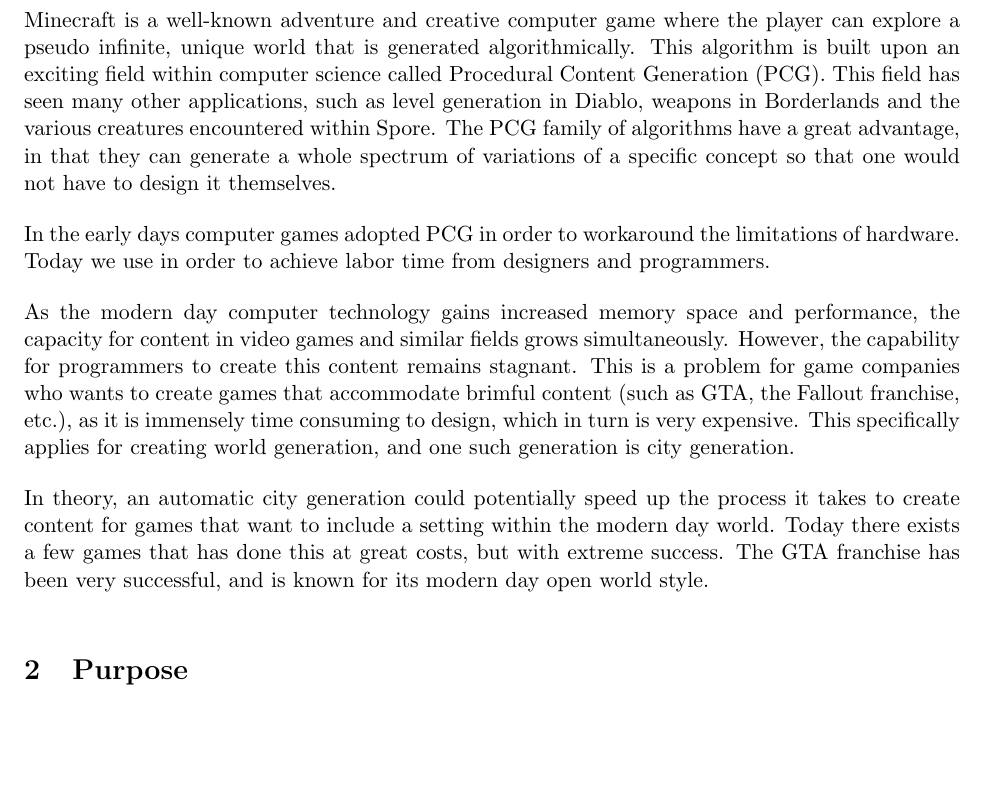
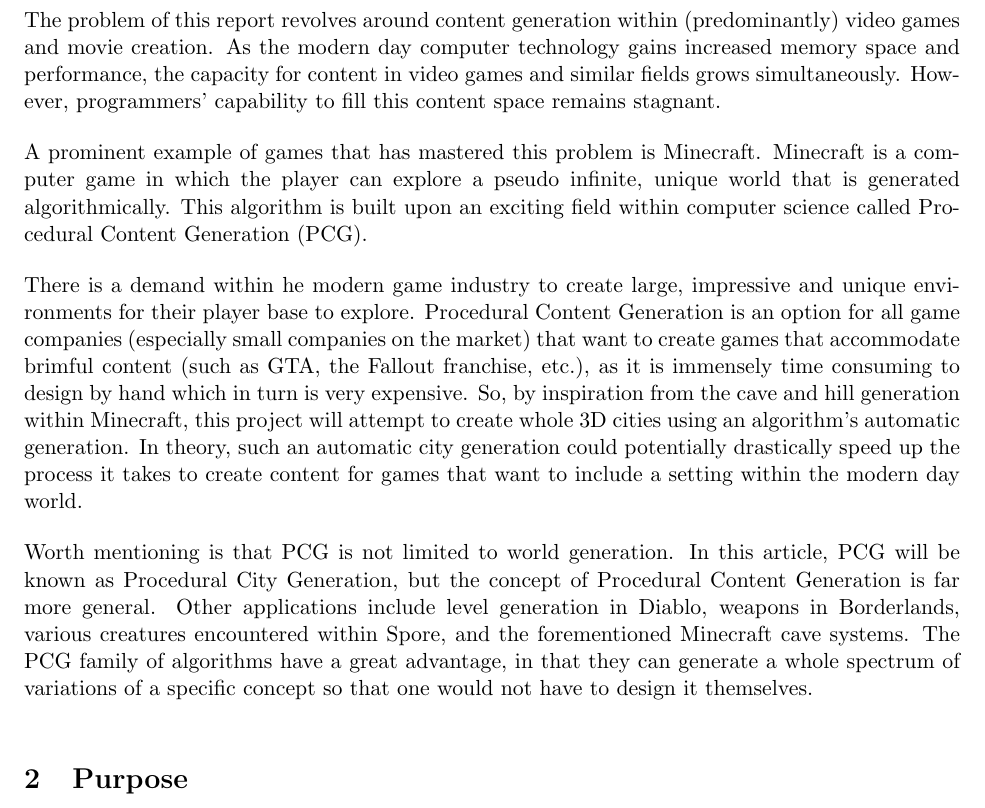
Before and after one commit to DATX02-20-02/Report, a LaTeX document (main.tex, which reads tex/introduction.tex): part of page 4 of 10, cut at the place of the change, the shorter picture padded with empty space. Compiled offline with pdfLaTeX.

Commit message:
Improve introduction

```diff
--- a/tex/introduction.tex
+++ b/tex/introduction.tex
@@ -1,17 +1,8 @@
 \section{Introduction}
-Minecraft is a well-known adventure and creative computer game where the player can explore a pseudo infinite, unique world that is generated algorithmically.
-This algorithm is built upon an exciting field within computer science called Procedural Content Generation (PCG).
-This field has seen many other applications, such as level generation in Diablo, weapons in Borderlands and the various creatures encountered within Spore.
-The PCG family of algorithms have a great advantage, in that they can generate a whole spectrum of variations of a specific concept so that one would not have to design it themselves.
+The problem of this report revolves around content generation within (predominantly) video games and movie creation. As the modern day computer technology gains increased memory space and performance, the capacity for content in video games and similar fields grows simultaneously. However, programmers' capability to fill this content space remains stagnant.
 
-In the early days computer games adopted PCG in order to workaround the limitations of hardware.
-Today we use in order to achieve labor time from designers and programmers.
+A prominent example of games that has mastered this problem is Minecraft. Minecraft is a computer game in which the player can explore a pseudo infinite, unique world that is generated algorithmically. This algorithm is built upon an exciting field within computer science called Procedural Content Generation (PCG).
 
-As the modern day computer technology gains increased memory space and performance, the capacity for content in video games and similar fields grows simultaneously.
-However, the capability for programmers to create this content remains stagnant.
-This is a problem for game companies who wants to create games that accommodate brimful content (such as GTA, the Fallout franchise, etc.), as it is immensely time consuming to design, which in turn is very expensive.
-This specifically applies for creating world generation, and one such generation is city generation.
+There is a demand within he modern game industry to create large, impressive and unique environments for their player base to explore. Procedural Content Generation is an option for all game companies (especially small companies on the market) that want to create games that accommodate brimful content (such as GTA, the Fallout franchise, etc.), as it is immensely time consuming to design by hand which in turn is very expensive. So, by inspiration from the cave and hill generation within Minecraft, this project will attempt to create whole 3D cities using an algorithm's automatic generation. In theory, such an automatic city generation could potentially drastically speed up the process it takes to create content for games that want to include a setting within the modern day world.
 
-In theory, an automatic city generation could potentially speed up the process it takes to create content for games that want to include a setting within the modern day world.
-Today there exists a few games that has done this at great costs, but with extreme success.
-The GTA franchise has been very successful, and is known for its modern day open world style.
+Worth mentioning is that PCG is not limited to world generation. In this article, PCG will be known as Procedural City Generation, but the concept of Procedural Content Generation is far more general. Other applications include level generation in Diablo, weapons in Borderlands, various creatures encountered within Spore, and the forementioned Minecraft cave systems. The PCG family of algorithms have a great advantage, in that they can generate a whole spectrum of variations of a specific concept so that one would not have to design it themselves.
```
